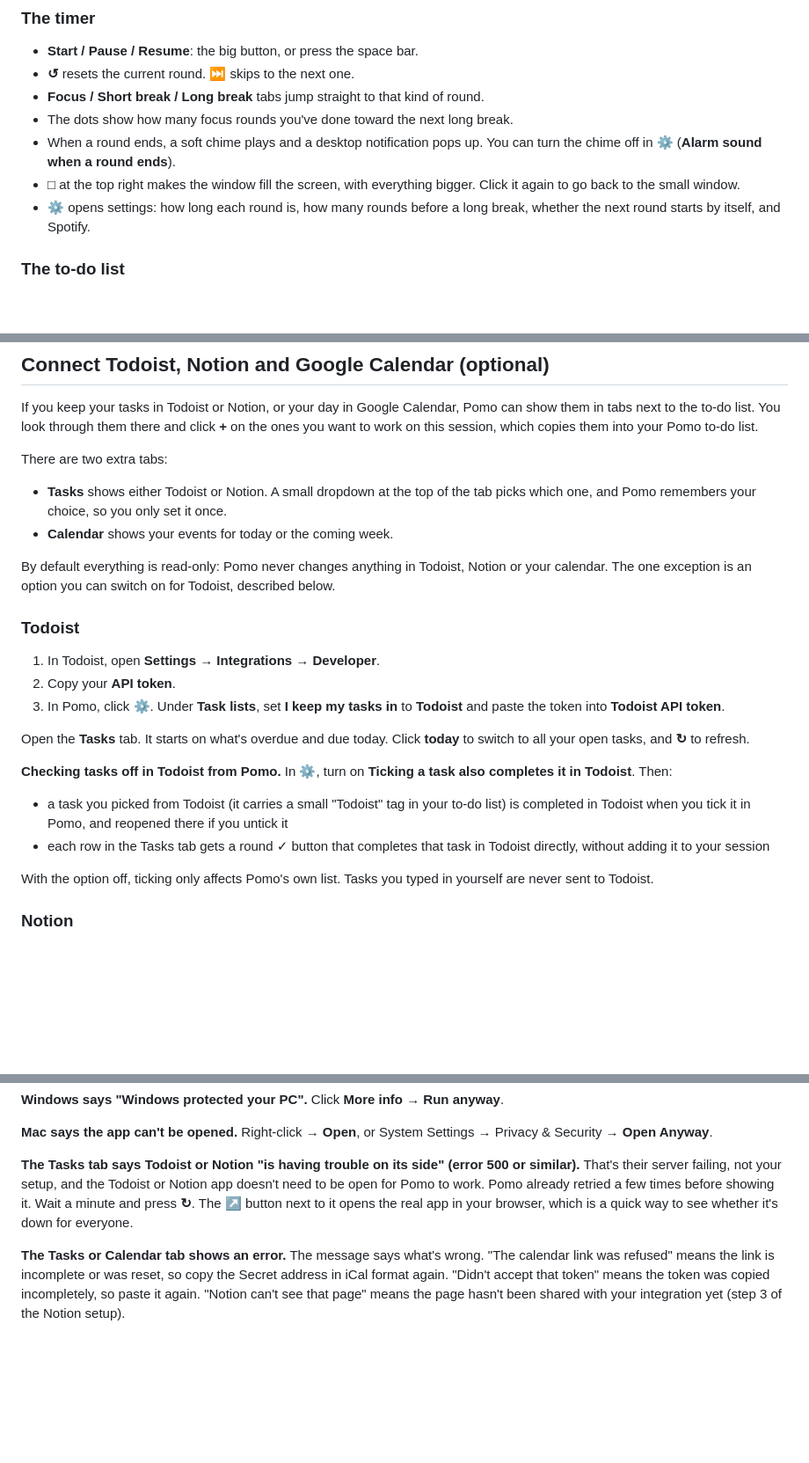
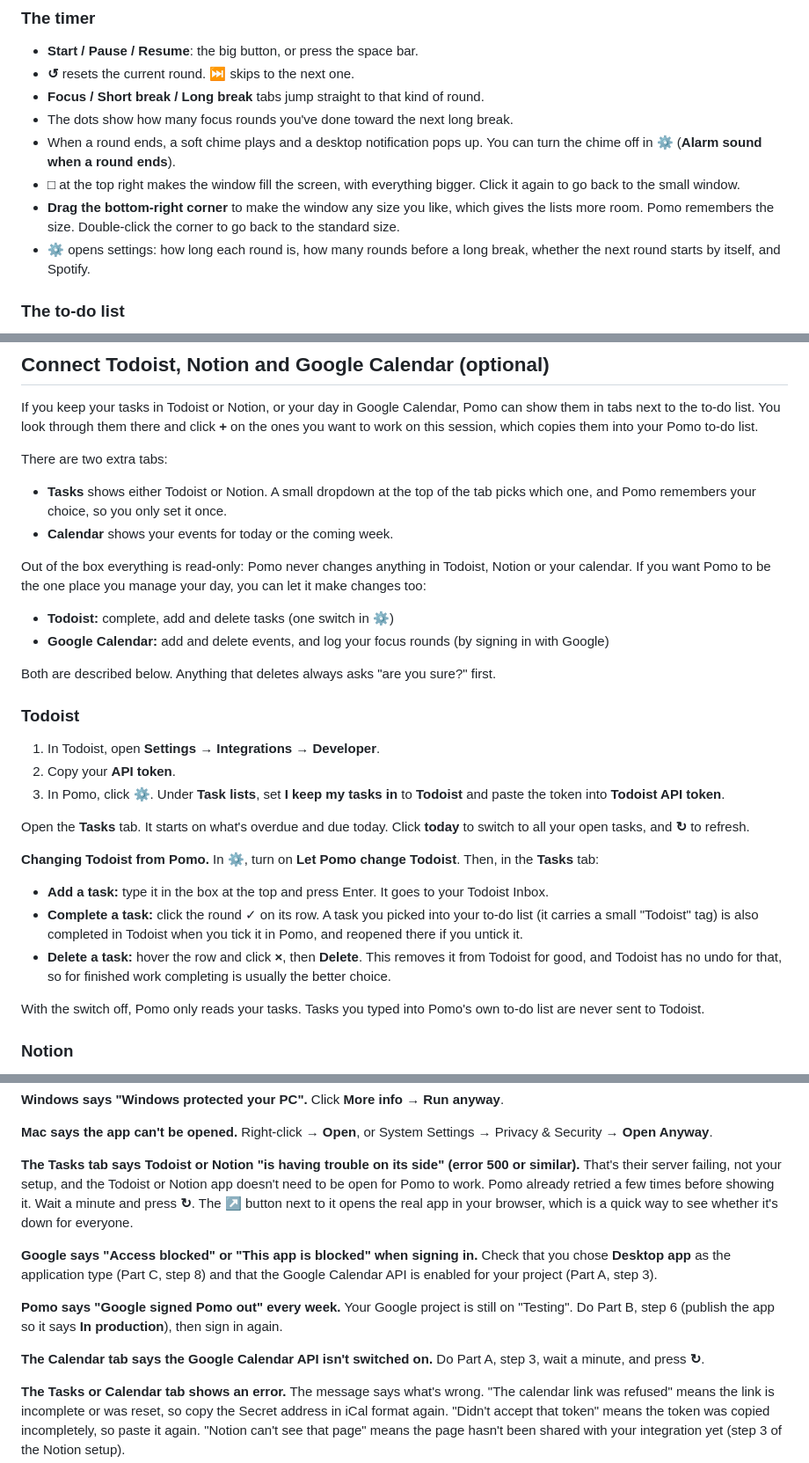
Before and after one commit to amlkong/pomodoro, a Markdown page: README.md, 3 parts joined by grey strips. Shown at 88% size. GitHub-like rendering; blank space fills up the shorter version.

```diff
--- a/README.md
+++ b/README.md
@@ -60,6 +60,7 @@ Either way, your settings, to-do list and Spotify connection are kept.
 - The dots show how many focus rounds you've done toward the next long break.
 - When a round ends, a soft chime plays and a desktop notification pops up. You can turn the chime off in ⚙ (**Alarm sound when a round ends**).
 - **□** at the top right makes the window fill the screen, with everything bigger. Click it again to go back to the small window.
+- **Drag the bottom-right corner** to make the window any size you like, which gives the lists more room. Pomo remembers the size. Double-click the corner to go back to the standard size.
 - **⚙** opens settings: how long each round is, how many rounds before a long break, whether the next round starts by itself, and Spotify.
 
 ### The to-do list
@@ -125,7 +126,12 @@ There are two extra tabs:
 - **Tasks** shows either Todoist or Notion. A small dropdown at the top of the tab picks which one, and Pomo remembers your choice, so you only set it once.
 - **Calendar** shows your events for today or the coming week.
 
-By default everything is read-only: Pomo never changes anything in Todoist, Notion or your calendar. The one exception is an option you can switch on for Todoist, described below.
+Out of the box everything is read-only: Pomo never changes anything in Todoist, Notion or your calendar. If you want Pomo to be the one place you manage your day, you can let it make changes too:
+
+- **Todoist:** complete, add and delete tasks (one switch in ⚙)
+- **Google Calendar:** add and delete events, and log your focus rounds (by signing in with Google)
+
+Both are described below. Anything that deletes always asks "are you sure?" first.
 
 ### Todoist
 
@@ -135,12 +141,13 @@ By default everything is read-only: Pomo never changes anything in Todoist, Noti
 
 Open the **Tasks** tab. It starts on what's overdue and due today. Click **today** to switch to all your open tasks, and **↻** to refresh.
 
-**Checking tasks off in Todoist from Pomo.** In ⚙, turn on **Ticking a task also completes it in Todoist**. Then:
+**Changing Todoist from Pomo.** In ⚙, turn on **Let Pomo change Todoist**. Then, in the **Tasks** tab:
 
-- a task you picked from Todoist (it carries a small "Todoist" tag in your to-do list) is completed in Todoist when you tick it in Pomo, and reopened there if you untick it
-- each row in the Tasks tab gets a round ✓ button that completes that task in Todoist directly, without adding it to your session
+- **Add a task:** type it in the box at the top and press Enter. It goes to your Todoist Inbox.
+- **Complete a task:** click the round ✓ on its row. A task you picked into your to-do list (it carries a small "Todoist" tag) is also completed in Todoist when you tick it in Pomo, and reopened there if you untick it.
+- **Delete a task:** hover the row and click **×**, then **Delete**. This removes it from Todoist for good, and Todoist has no undo for that, so for finished work completing is usually the better choice.
 
-With the option off, ticking only affects Pomo's own list. Tasks you typed in yourself are never sent to Todoist.
+With the switch off, Pomo only reads your tasks. Tasks you typed into Pomo's own to-do list are never sent to Todoist.
 
 ### Notion
 
@@ -217,6 +271,12 @@ Good to know: in this mode, a helper window stays open while Pomo runs. Closing
 **Mac says the app can't be opened.** Right-click → **Open**, or System Settings → Privacy & Security → **Open Anyway**.
 
 **The Tasks tab says Todoist or Notion "is having trouble on its side" (error 500 or similar).** That's their server failing, not your setup, and the Todoist or Notion app doesn't need to be open for Pomo to work. Pomo already retried a few times before showing it. Wait a minute and press **↻**. The **↗** button next to it opens the real app in your browser, which is a quick way to see whether it's down for everyone.
+
+**Google says "Access blocked" or "This app is blocked" when signing in.** Check that you chose **Desktop app** as the application type (Part C, step 8) and that the Google Calendar API is enabled for your project (Part A, step 3).
+
+**Pomo says "Google signed Pomo out" every week.** Your Google project is still on "Testing". Do Part B, step 6 (publish the app so it says **In production**), then sign in again.
+
+**The Calendar tab says the Google Calendar API isn't switched on.** Do Part A, step 3, wait a minute, and press **↻**.
 
 **The Tasks or Calendar tab shows an error.** The message says what's wrong. "The calendar link was refused" means the link is incomplete or was reset, so copy the Secret address in iCal format again. "Didn't accept that token" means the token was copied incompletely, so paste it again. "Notion can't see that page" means the page hasn't been shared with your integration yet (step 3 of the Notion setup).
 
```
Also changed, not shown: other parts of README.md (+55 -7 lines), docs/calendar-tab.png, docs/todoist-tab.png, 10 other files.
